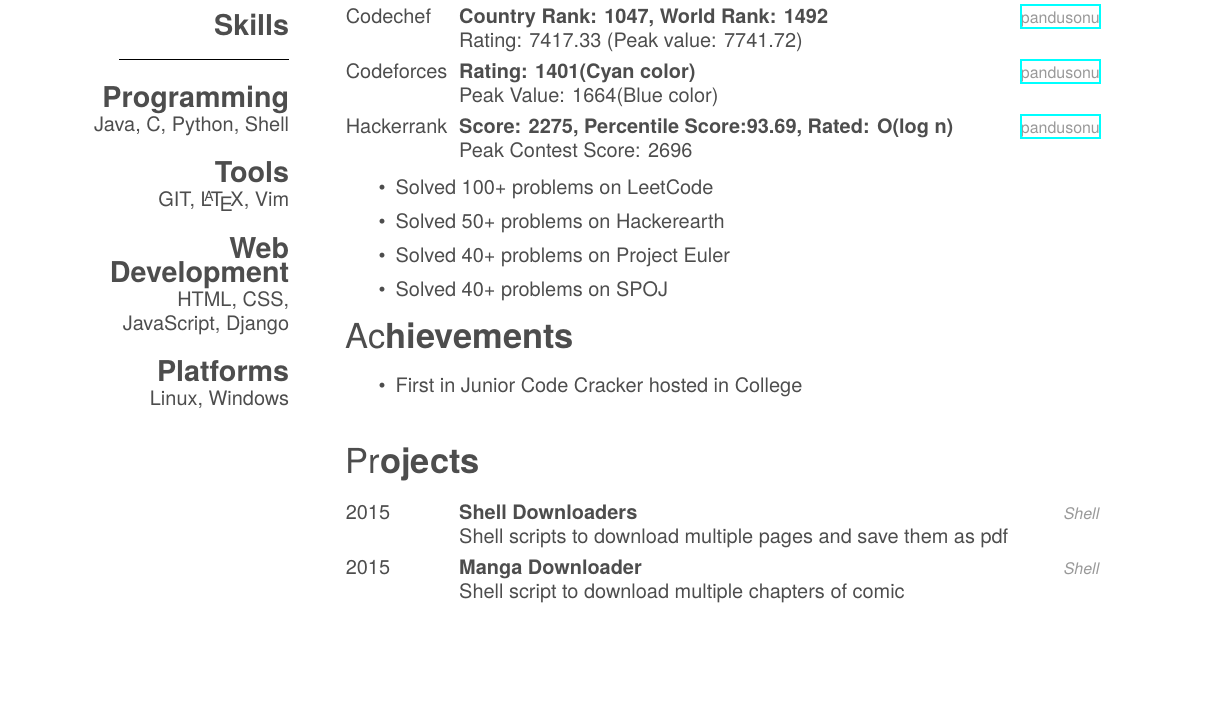
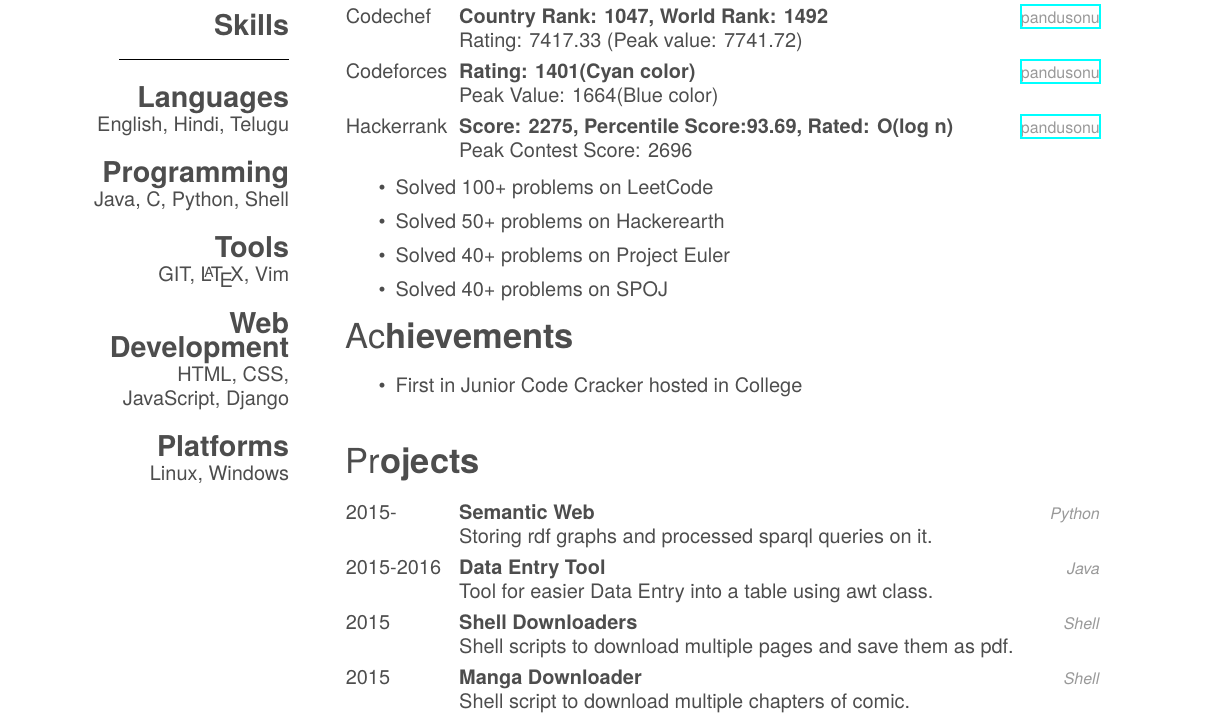
Before and after one commit to pandusonu2/Resume, a LaTeX CV (cv.tex): part of the page, cut so that both start at the same text, the shorter picture padded with empty space. The pictures show the PDF file cv.pdf that the author committed with the source.

Commit message:
Updated projects section

```diff
--- a/cv.tex
+++ b/cv.tex
@@ -47,6 +47,8 @@
 ~
 \section{Skills}
 \noindent\rule{3cm}{0.5pt}
+\section{Languages}
+English, Hindi, Telugu
 \section{Programming}
 Java, C, Python, Shell
 \section{Tools}
@@ -151,17 +153,30 @@
 \begin{entrylist}
 
 \entry
+{2015-}
+{Semantic Web}
+{\emph{Python}}
+{Storing rdf graphs and processed sparql queries on it.}
+%{xyz}
+
+\entry
+{2015-2016}
+{Data Entry Tool}
+{\emph{Java}}
+{Tool for easier Data Entry into a table using awt class.}
+
+\entry
 {2015}
 {Shell Downloaders}
 {\emph{Shell}}
-{Shell scripts to download multiple pages and save them as pdf}
+{Shell scripts to download multiple pages and save them as pdf.}
 %{\href{https://github.com/pandusonu2/manga}{repo}}
 
 \entry
 {2015}
 {Manga Downloader}
 {\emph{Shell}}
-{Shell script to download multiple chapters of comic}
+{Shell script to download multiple chapters of comic.}
 
 \end{entrylist}
 
```
Also changed, not shown: cv.pdf, 1 other file.
